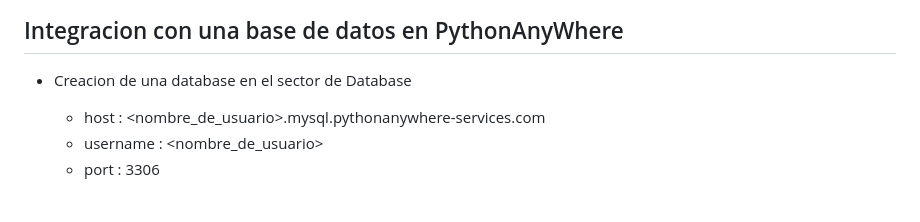
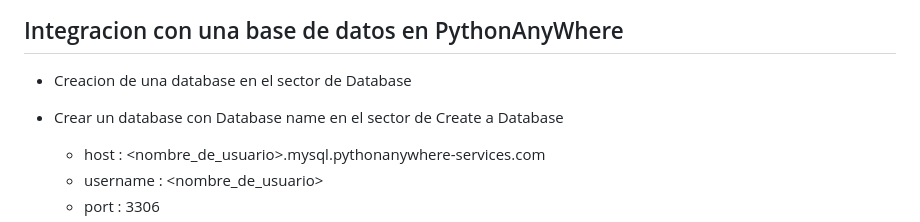
Before and after one commit to andru-oca/Django-Backend-Inicial, a Markdown page: django-tercera-parte-deploy/deploy-pasos-pythonanywhere.md, the part around the change. GitHub-like rendering; blank space fills up the shorter version.

```diff
--- a/django-tercera-parte-deploy/deploy-pasos-pythonanywhere.md
+++ b/django-tercera-parte-deploy/deploy-pasos-pythonanywhere.md
@@ -106,7 +106,7 @@ Integracion con una base de datos en PythonAnyWhere
 ---
 
 - Creacion de una database en el sector de Database
-
+- Crear un database con Database name en el sector de Create a Database
 
 
     * host : <nombre_de_usuario>.mysql.pythonanywhere-services.com
```
